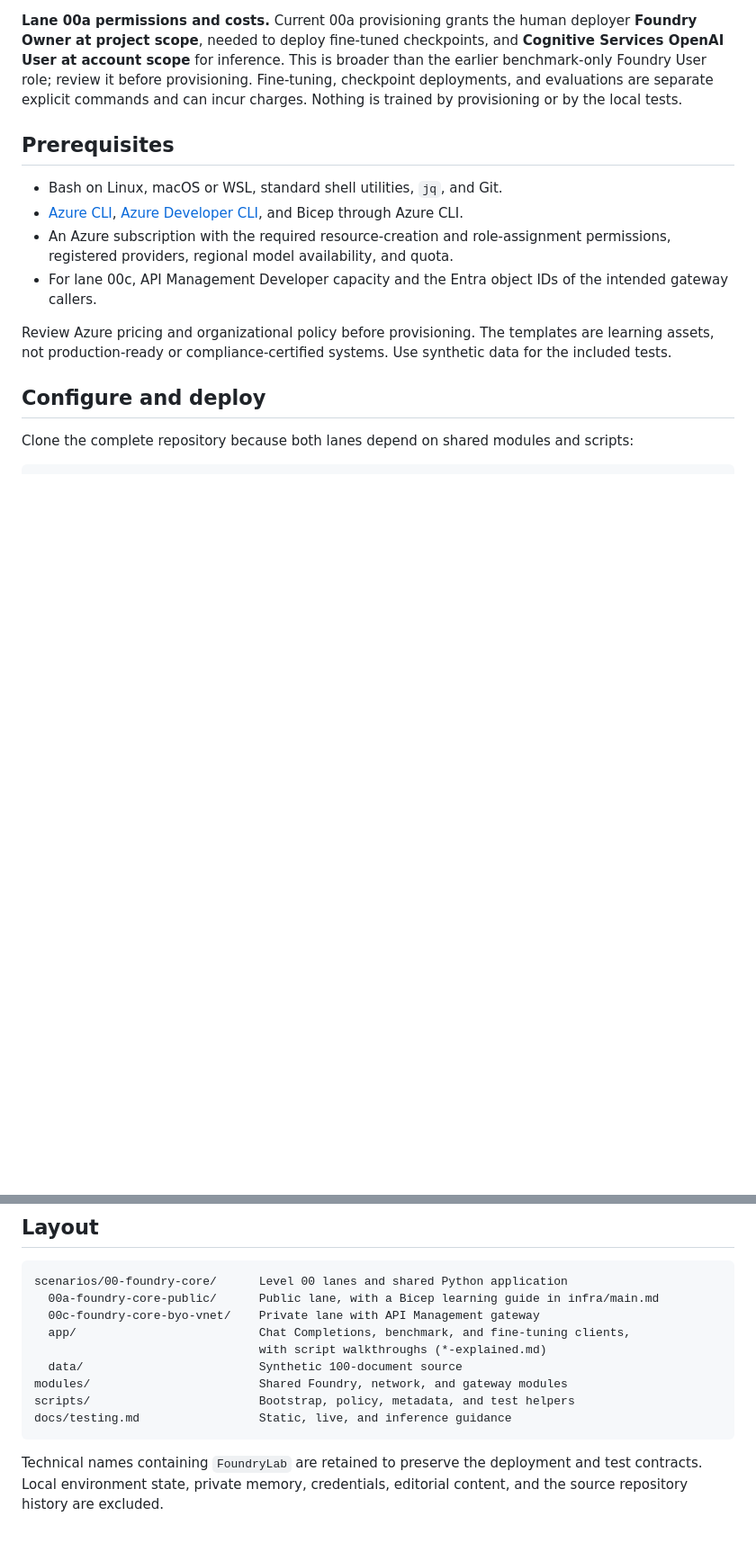
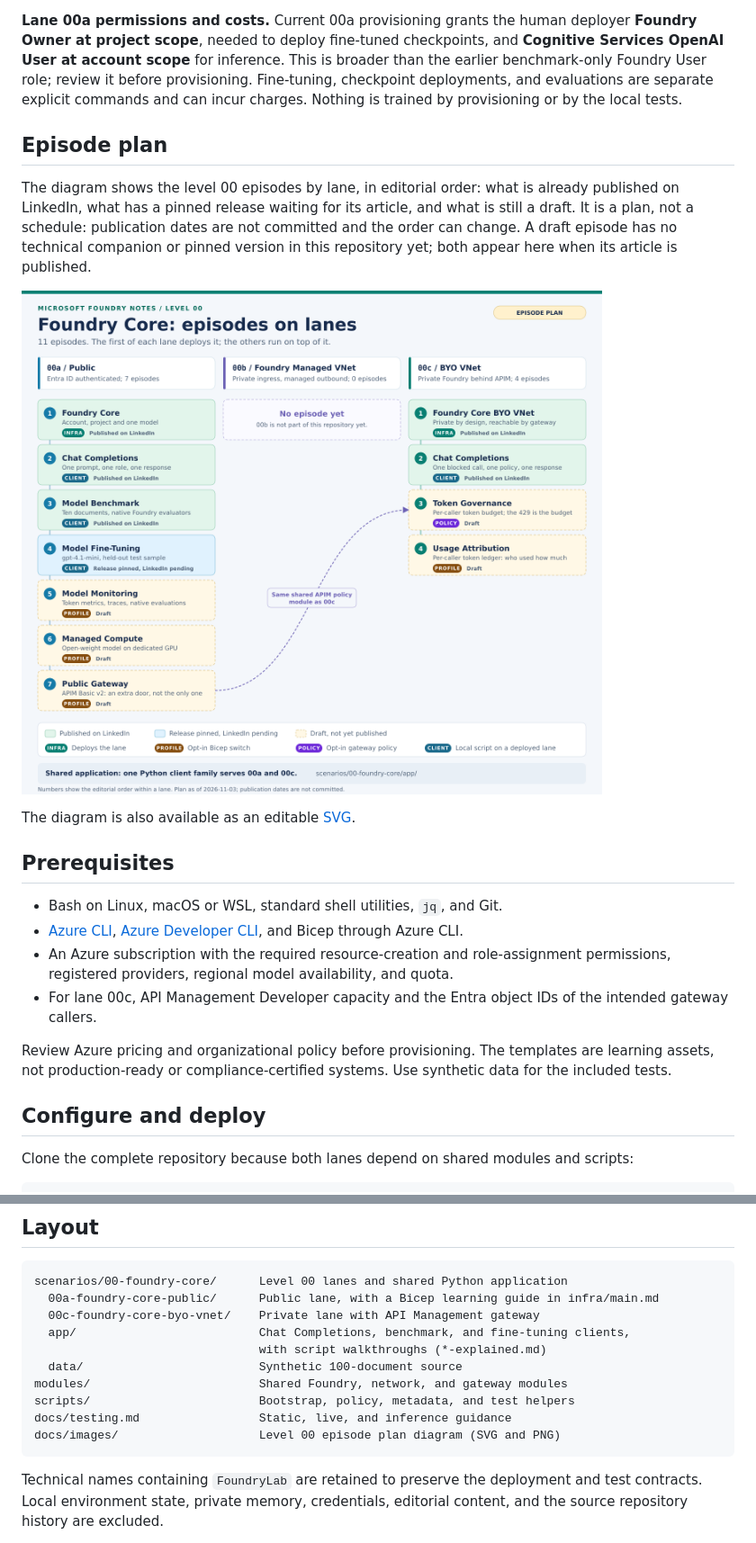
Before and after one commit to gderossilive/msfoundrynotes, a Markdown page: README.md, 2 parts joined by grey strips. Shown at 90% size. GitHub-like rendering; pictures changed too: docs/images/level-00-episodes-map.png (added); blank space fills up the shorter version.

Commit message:
docs: add the level 00 episode plan diagram to the README
Show the level 00 episodes by lane with their publication status (published,
release pinned, draft) so readers can follow what comes next. Dates are not
committed.

Co-authored-by: Copilot <223556219+Copilot@users.noreply.github.com>

````diff
--- a/README.md
+++ b/README.md
@@ -55,6 +55,20 @@ inference. This is broader than the earlier benchmark-only Foundry User role;
 review it before provisioning. Fine-tuning, checkpoint deployments, and
 evaluations are separate explicit commands and can incur charges. Nothing is
 trained by provisioning or by the local tests.
+
+## Episode plan
+
+The diagram shows the level 00 episodes by lane, in editorial order: what is
+already published on LinkedIn, what has a pinned release waiting for its
+article, and what is still a draft. It is a plan, not a schedule: publication
+dates are not committed and the order can change. A draft episode has no
+technical companion or pinned version in this repository yet; both appear here
+when its article is published.
+
+![Level 00 episode plan. Lane 00a has seven episodes: Foundry Core, Chat Completions, Model Benchmark and Model Fine-Tuning are published or about to be, while Model Monitoring, Managed Compute and Public Gateway are drafts. Lane 00c has four: Foundry Core BYO VNet and Chat Completions are published, Token Governance and Usage Attribution are drafts. Lane 00b has no episode yet. Public Gateway on 00a reuses the shared APIM policy module of 00c.](docs/images/level-00-episodes-map.png)
+
+The diagram is also available as an editable
+[SVG](docs/images/level-00-episodes-map.svg).
 
 ## Prerequisites
 
@@ -157,6 +171,7 @@ scenarios/00-foundry-core/      Level 00 lanes and shared Python application
 modules/                        Shared Foundry, network, and gateway modules
 scripts/                        Bootstrap, policy, metadata, and test helpers
 docs/testing.md                 Static, live, and inference guidance
+docs/images/                    Level 00 episode plan diagram (SVG and PNG)
 ```
 
 Technical names containing `FoundryLab` are retained to preserve the deployment
````
Also changed, not shown: 1 other file.
